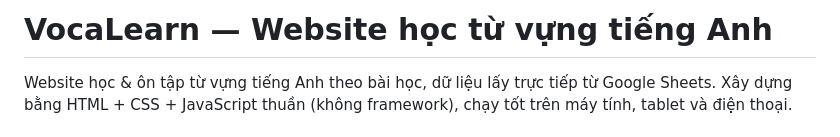
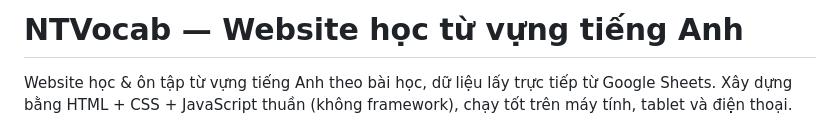
Before and after one commit to koturen/NTVocab, a Markdown page: README.md, the part around the change. Rendered like a GitHub page.

```diff
--- a/README.md
+++ b/README.md
@@ -1,4 +1,4 @@
-# VocaLearn — Website học từ vựng tiếng Anh
+# NTVocab — Website học từ vựng tiếng Anh
 
 Website học & ôn tập từ vựng tiếng Anh theo bài học, dữ liệu lấy trực tiếp từ
 Google Sheets. Xây dựng bằng HTML + CSS + JavaScript thuần (không framework),
```
